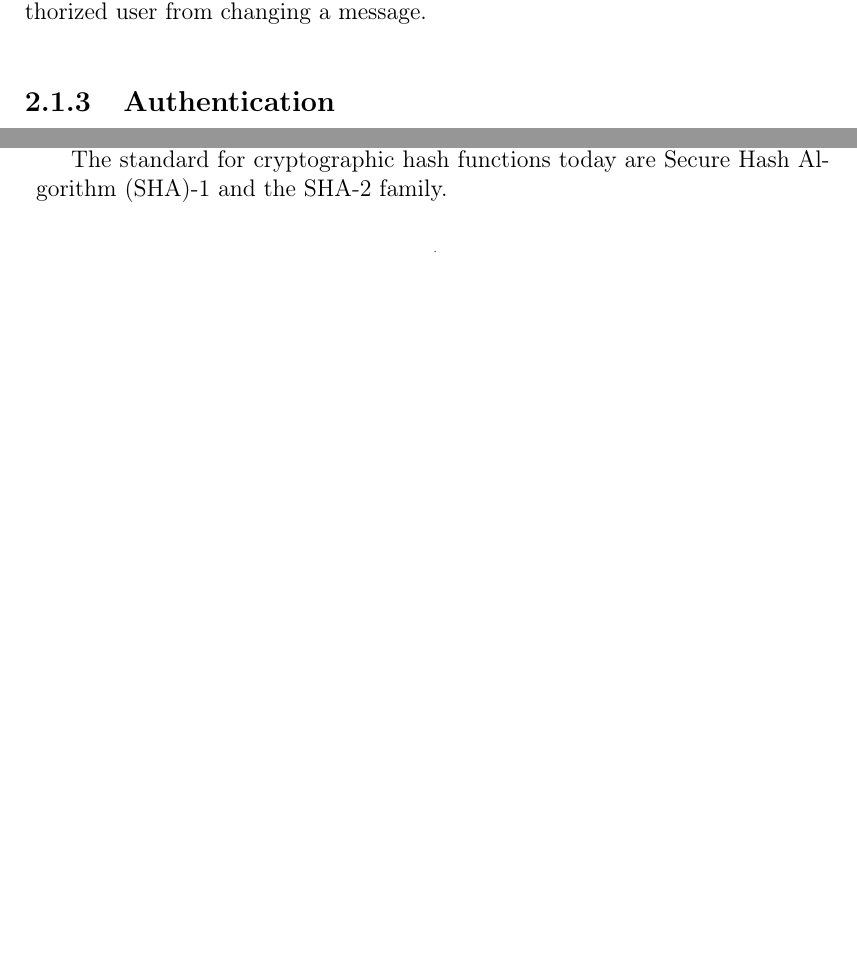
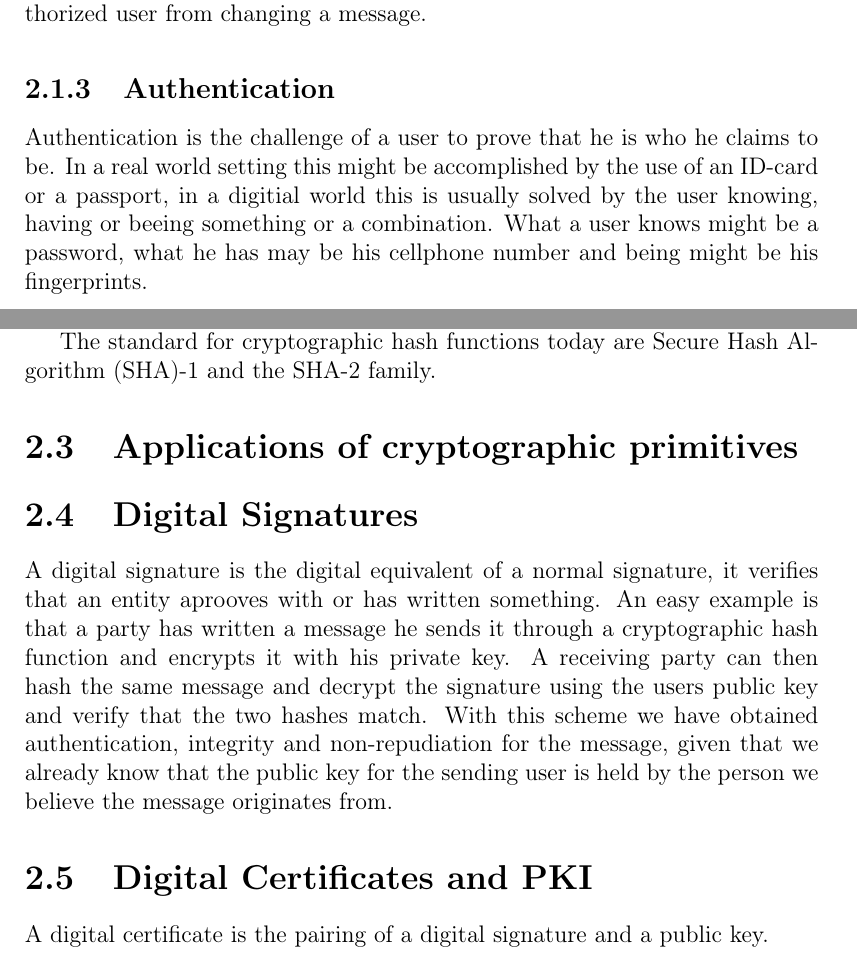
Before and after one commit to zerqent/cloud-storage-vault, a LaTeX thesis (report/main.tex): two parts of pages 19 and 20 of 36 before the commit and two parts of pages 19 and 21 of 38 after it, joined at a grey line, cut so that both start at the same text, the shorter picture padded with empty space. Compiled offline with pdfLaTeX.

Commit message:
Added digital signatures

```diff
--- a/report/main.tex
+++ b/report/main.tex
@@ -183,6 +183,13 @@ Integrity in a security perspective deals with detecting or preventing an
 unauthorized user from changing a message.
 
 \subsection{Authentication}
+Authentication is the challenge of a user to prove that he is who he claims to
+be. In a real world setting this might be accomplished by the use of an ID-card
+or a passport, in a digitial world this is usually solved by the user
+knowing, having or beeing something or a combination. What a user knows might
+be a password, what he has may be his cellphone number and being might be his
+fingerprints.
+% FIXME: Må også reflektere at det han autentiserer mot må kunne verifisere
 
 \section{Cryptographic Primitives}
 This section explains the low level security primitives used in this thesis.
@@ -225,6 +232,23 @@ find two blocks of data which produce the same hash value (a \emph{collision}).
 
 The standard for cryptographic hash functions today are \ac{SHA}-1 and the
 \ac{SHA}-2 family.
+
+\section{Applications of cryptographic primitives}
+
+\section{Digital Signatures}
+A digital signature is the digital equivalent of a normal signature, it
+verifies that an entity aprooves with or has written something. An easy example
+is that a party has written a message he sends it through a cryptographic hash
+function and encrypts it with his private key. A receiving party can then hash
+the same message and decrypt the signature using the users public key and
+verify that the two hashes match. With this scheme we have obtained
+authentication, integrity and non-repudiation for the message, given that we
+already know that the public key for the sending user is held by the person we
+believe the message originates from.
+
+\section{Digital Certificates and PKI}
+A digital certificate is the pairing of a digital signature and a public key.
+
 
 %**************************************%
 \chapter{Architectural Solution}
```
Also changed, not shown: report/main.tex (2 more changed lines).
